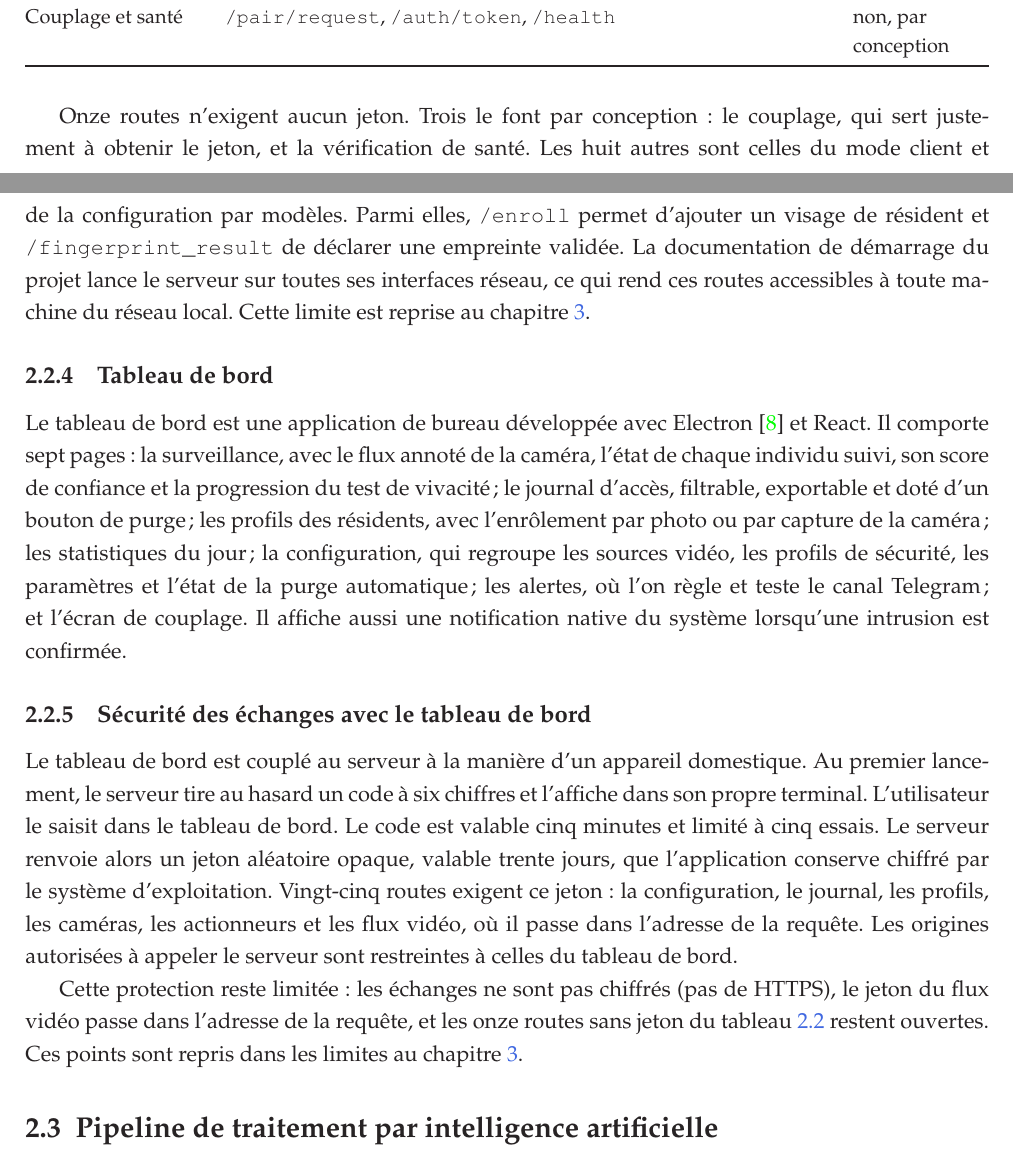
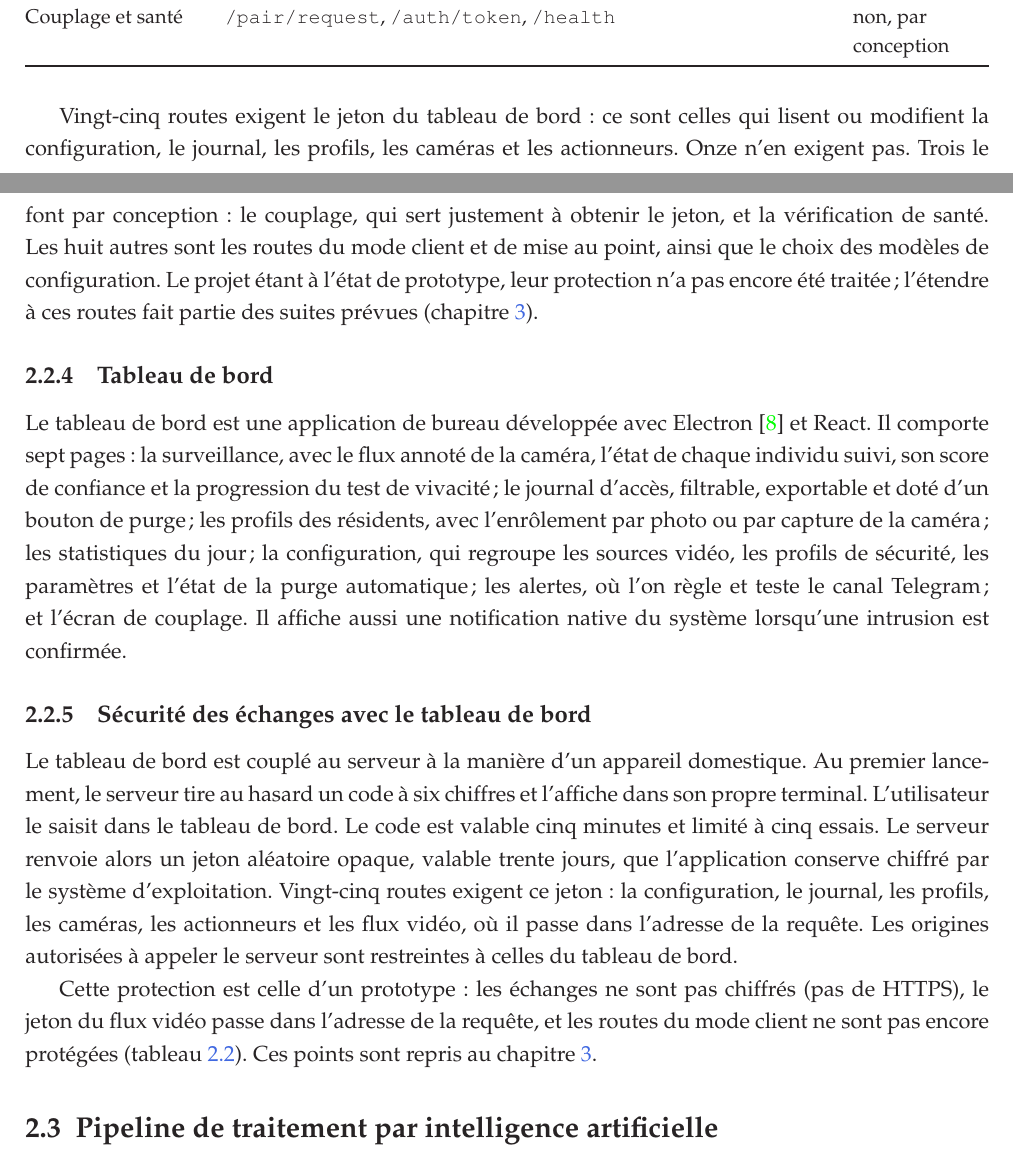
Before and after one commit to hantanHugues/Projet-de-vision-par-ordinateur---premi-re-version-stable-de-renaissance-faciale-d-intru-, a LaTeX document (memoire/memoire.tex, which reads memoire/2-partie/1-fichier.tex): two parts of pages 23 and 24 of 40, joined at a grey line, cut so that both start at the same text. Compiled offline with pdfLaTeX.

Commit message:
Chapitre 2 : présente les routes sans jeton comme un état de prototype
Co-Authored-By: Claude Sonnet 5.5 <noreply@anthropic.com>
Claude-Session: https://claude.ai/code/session_01KmXJa1iZhnGo3Sq6q2bVcr

```diff
--- a/memoire/2-partie/1-fichier.tex
+++ b/memoire/2-partie/1-fichier.tex
@@ -122,7 +122,7 @@ Couplage et santé & \texttt{/pair/request}, \texttt{/auth/token}, \texttt{/heal
 \end{tabularx}
 \end{table}
 
-Onze routes n'exigent aucun jeton. Trois le font par conception : le couplage, qui sert justement à obtenir le jeton, et la vérification de santé. Les huit autres sont celles du mode client et de la configuration par modèles. Parmi elles, \texttt{/enroll} permet d'ajouter un visage de résident et \texttt{/fingerprint\_result} de déclarer une empreinte validée. La documentation de démarrage du projet lance le serveur sur toutes ses interfaces réseau, ce qui rend ces routes accessibles à toute machine du réseau local. Cette limite est reprise au chapitre~\ref{chap:3}.
+Vingt-cinq routes exigent le jeton du tableau de bord : ce sont celles qui lisent ou modifient la configuration, le journal, les profils, les caméras et les actionneurs. Onze n'en exigent pas. Trois le font par conception : le couplage, qui sert justement à obtenir le jeton, et la vérification de santé. Les huit autres sont les routes du mode client et de mise au point, ainsi que le choix des modèles de configuration. Le projet étant à l'état de prototype, leur protection n'a pas encore été traitée ; l'étendre à ces routes fait partie des suites prévues (chapitre~\ref{chap:3}).
 
 \subsection{Tableau de bord}
 
@@ -132,7 +132,7 @@ Le tableau de bord est une application de bureau développée avec Electron~\cit
 
 Le tableau de bord est couplé au serveur à la manière d'un appareil domestique. Au premier lancement, le serveur tire au hasard un code à six chiffres et l'affiche dans son propre terminal. L'utilisateur le saisit dans le tableau de bord. Le code est valable cinq minutes et limité à cinq essais. Le serveur renvoie alors un jeton aléatoire opaque, valable trente jours, que l'application conserve chiffré par le système d'exploitation. Vingt-cinq routes exigent ce jeton : la configuration, le journal, les profils, les caméras, les actionneurs et les flux vidéo, où il passe dans l'adresse de la requête. Les origines autorisées à appeler le serveur sont restreintes à celles du tableau de bord.
 
-Cette protection reste limitée : les échanges ne sont pas chiffrés (pas de HTTPS), le jeton du flux vidéo passe dans l'adresse de la requête, et les onze routes sans jeton du tableau~\ref{tab:routes} restent ouvertes. Ces points sont repris dans les limites au chapitre~\ref{chap:3}.
+Cette protection est celle d'un prototype : les échanges ne sont pas chiffrés (pas de HTTPS), le jeton du flux vidéo passe dans l'adresse de la requête, et les routes du mode client ne sont pas encore protégées (tableau~\ref{tab:routes}). Ces points sont repris au chapitre~\ref{chap:3}.
 
 \section{Pipeline de traitement par intelligence artificielle}
 
```
Also changed, not shown: 1 other file.
